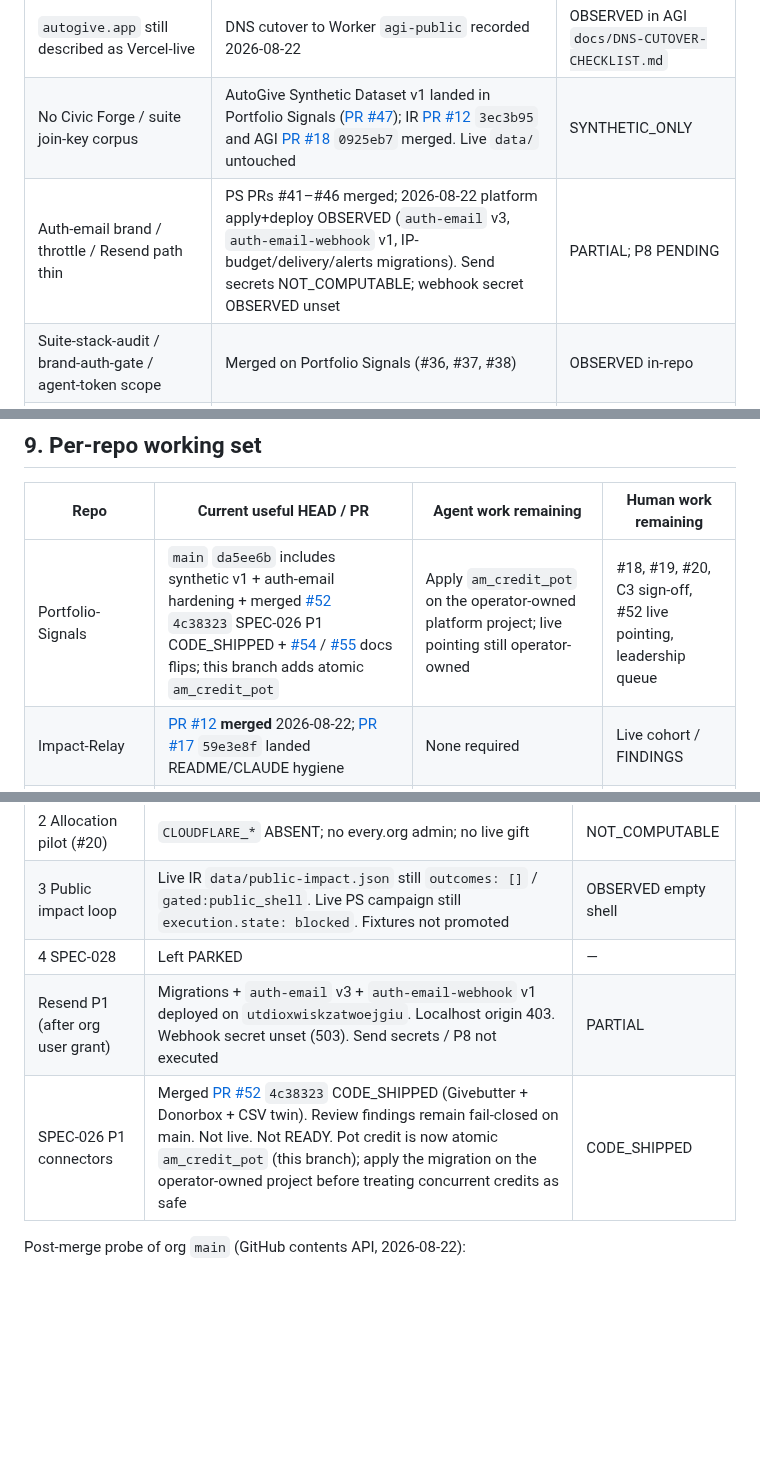
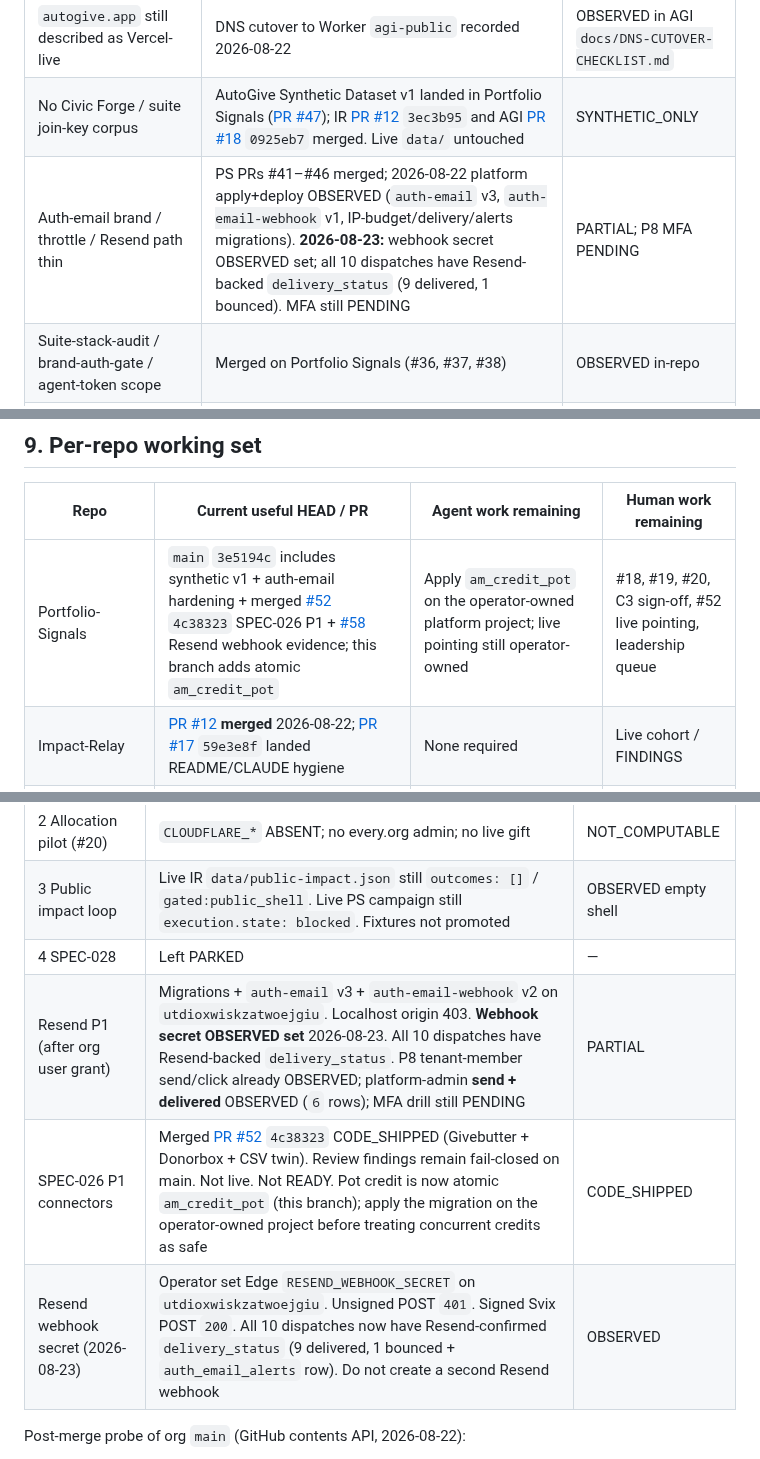
Before and after one commit to Autonomous-Giving-Incorporated/Portfolio-Signals, a Markdown page: docs/PRODUCTION-READINESS-AND-CONTINUATION-2026-08-22.md, 3 parts joined by grey strips. GitHub-like rendering; blank space fills up the shorter version.

Commit message:
docs: rebase continuation SoT onto #58 Resend evidence

```diff
--- a/docs/PRODUCTION-READINESS-AND-CONTINUATION-2026-08-22.md
+++ b/docs/PRODUCTION-READINESS-AND-CONTINUATION-2026-08-22.md
@@ -93,7 +93,7 @@ The 17 August audit is still the first stack-wide record. Several of its **agent
 | Signals fallback taught Hacker Dojo / 18 attendees | Fail-closed fallback is Community AI Lab / 25 / $2500 | OBSERVED in AGI docs |
 | `autogive.app` still described as Vercel-live | DNS cutover to Worker `agi-public` recorded 2026-08-22 | OBSERVED in AGI `docs/DNS-CUTOVER-CHECKLIST.md` |
 | No Civic Forge / suite join-key corpus | AutoGive Synthetic Dataset v1 landed in Portfolio Signals ([PR #47](https://github.com/Autonomous-Giving-Incorporated/Portfolio-Signals/pull/47)); IR [PR #12](https://github.com/Autonomous-Giving-Incorporated/Impact-Relay/pull/12) `3ec3b95` and AGI [PR #18](https://github.com/Autonomous-Giving-Incorporated/Autonomous-Giving-Incorporated/pull/18) `0925eb7` merged. Live `data/` untouched | SYNTHETIC_ONLY |
-| Auth-email brand / throttle / Resend path thin | PS PRs #41–#46 merged; 2026-08-22 platform apply+deploy OBSERVED (`auth-email` v3, `auth-email-webhook` v1, IP-budget/delivery/alerts migrations). Send secrets NOT_COMPUTABLE; webhook secret OBSERVED unset | PARTIAL; P8 PENDING |
+| Auth-email brand / throttle / Resend path thin | PS PRs #41–#46 merged; 2026-08-22 platform apply+deploy OBSERVED (`auth-email` v3, `auth-email-webhook` v1, IP-budget/delivery/alerts migrations). **2026-08-23:** webhook secret OBSERVED set; all 10 dispatches have Resend-backed `delivery_status` (9 delivered, 1 bounced). MFA still PENDING | PARTIAL; P8 MFA PENDING |
 | Suite-stack-audit / brand-auth-gate / agent-token scope | Merged on Portfolio Signals (#36, #37, #38) | OBSERVED in-repo |
 | Worker `portfolio-signals` ABSENT | Unchanged | OBSERVED 2026-08-15; not re-listed this session |
 | Live every.org / MFA / hosted restore / C3 / SPEC-028 | Unchanged | PENDING / PARKED / PROPOSED |
@@ -315,7 +315,7 @@ Agents should **not** unpark login, invent a live Worker URL, or publish Civic F
 
 | Repo | Current useful HEAD / PR | Agent work remaining | Human work remaining |
 |---|---|---|---|
-| Portfolio-Signals | `main` `da5ee6b` includes synthetic v1 + auth-email hardening + merged [#52](https://github.com/Autonomous-Giving-Incorporated/Portfolio-Signals/pull/52) `4c38323` SPEC-026 P1 CODE_SHIPPED + [#54](https://github.com/Autonomous-Giving-Incorporated/Portfolio-Signals/pull/54) / [#55](https://github.com/Autonomous-Giving-Incorporated/Portfolio-Signals/pull/55) docs flips; this branch adds atomic `am_credit_pot` | Apply `am_credit_pot` on the operator-owned platform project; live pointing still operator-owned | #18, #19, #20, C3 sign-off, #52 live pointing, leadership queue |
+| Portfolio-Signals | `main` `3e5194c` includes synthetic v1 + auth-email hardening + merged [#52](https://github.com/Autonomous-Giving-Incorporated/Portfolio-Signals/pull/52) `4c38323` SPEC-026 P1 + [#58](https://github.com/Autonomous-Giving-Incorporated/Portfolio-Signals/pull/58) Resend webhook evidence; this branch adds atomic `am_credit_pot` | Apply `am_credit_pot` on the operator-owned platform project; live pointing still operator-owned | #18, #19, #20, C3 sign-off, #52 live pointing, leadership queue |
 | Impact-Relay | [PR #12](https://github.com/Autonomous-Giving-Incorporated/Impact-Relay/pull/12) **merged** 2026-08-22; [PR #17](https://github.com/Autonomous-Giving-Incorporated/Impact-Relay/pull/17) `59e3e8f` landed README/CLAUDE hygiene | None required | Live cohort / FINDINGS |
 | Autonomous-Giving-Incorporated | [PR #18](https://github.com/Autonomous-Giving-Incorporated/Autonomous-Giving-Incorporated/pull/18) **merged** 2026-08-22 | None on public-site v0.1 | Keep SPEC-028 PARKED |
 | Autonomous-Giving-Specs | v2.0.0 released; `IMPLEMENTATION-PROGRESS.md` refreshed in [#17](https://github.com/Autonomous-Giving-Incorporated/Autonomous-Giving-Specs/pull/17) / [#18](https://github.com/Autonomous-Giving-Incorporated/Autonomous-Giving-Specs/pull/18); [#19](https://github.com/Autonomous-Giving-Incorporated/Autonomous-Giving-Specs/pull/19) `385619c` merged (harness #20 observation) | None required | Do not accept 029/030 from this plan |
@@ -336,8 +336,9 @@ Attempted Waves 0–3 as instructed. SPEC-028 was not unparked.
 | 2 Allocation pilot (#20) | `CLOUDFLARE_*` ABSENT; no every.org admin; no live gift | NOT_COMPUTABLE |
 | 3 Public impact loop | Live IR `data/public-impact.json` still `outcomes: []` / `gated:public_shell`. Live PS campaign still `execution.state: blocked`. Fixtures not promoted | OBSERVED empty shell |
 | 4 SPEC-028 | Left PARKED | — |
-| Resend P1 (after org user grant) | Migrations + `auth-email` v3 + `auth-email-webhook` v1 deployed on `utdioxwiskzatwoejgiu`. Localhost origin 403. Webhook secret unset (503). Send secrets / P8 not executed | PARTIAL |
+| Resend P1 (after org user grant) | Migrations + `auth-email` v3 + `auth-email-webhook` v2 on `utdioxwiskzatwoejgiu`. Localhost origin 403. **Webhook secret OBSERVED set** 2026-08-23. All 10 dispatches have Resend-backed `delivery_status`. P8 tenant-member send/click already OBSERVED; platform-admin **send + delivered** OBSERVED (`6` rows); MFA drill still PENDING | PARTIAL |
 | SPEC-026 P1 connectors | Merged [PR #52](https://github.com/Autonomous-Giving-Incorporated/Portfolio-Signals/pull/52) `4c38323` CODE_SHIPPED (Givebutter + Donorbox + CSV twin). Review findings remain fail-closed on main. Not live. Not READY. Pot credit is now atomic `am_credit_pot` (this branch); apply the migration on the operator-owned project before treating concurrent credits as safe | CODE_SHIPPED |
+| Resend webhook secret (2026-08-23) | Operator set Edge `RESEND_WEBHOOK_SECRET` on `utdioxwiskzatwoejgiu`. Unsigned POST `401`. Signed Svix POST `200`. All 10 dispatches now have Resend-confirmed `delivery_status` (9 delivered, 1 bounced + `auth_email_alerts` row). Do not create a second Resend webhook | OBSERVED |
 
 Post-merge probe of org `main` (GitHub contents API, 2026-08-22):
 
```
